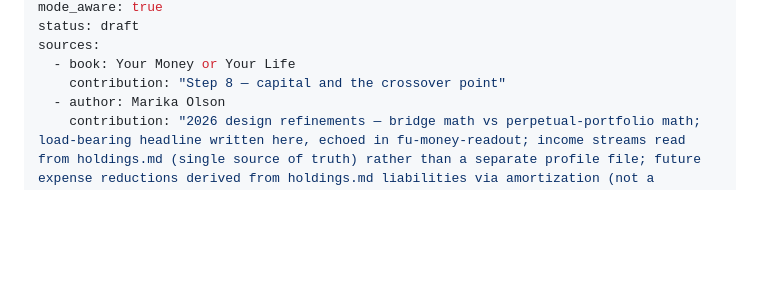
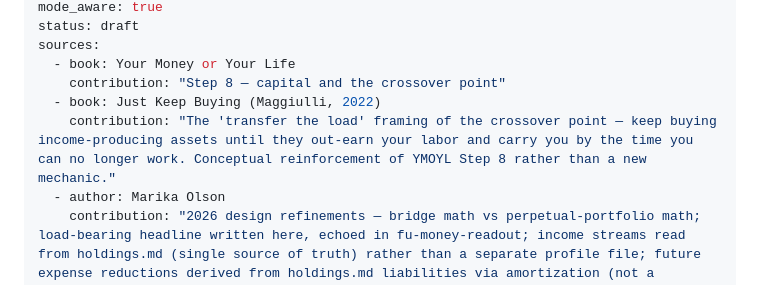
Before and after one commit to XerafinaTaleSedrin/FI-skill-suite, a Markdown page: skills/crossover/SKILL.md, the part around the change. Drawn GitHub-style; blank space fills up the shorter version.

```diff
--- a/skills/crossover/SKILL.md
+++ b/skills/crossover/SKILL.md
@@ -8,6 +8,8 @@ status: draft
 sources:
   - book: Your Money or Your Life
     contribution: "Step 8 — capital and the crossover point"
+  - book: Just Keep Buying (Maggiulli, 2022)
+    contribution: "The 'transfer the load' framing of the crossover point — keep buying income-producing assets until they out-earn your labor and carry you by the time you can no longer work. Conceptual reinforcement of YMOYL Step 8 rather than a new mechanic."
   - author: Marika Olson
     contribution: "2026 design refinements — bridge math vs perpetual-portfolio math; load-bearing headline written here, echoed in fu-money-readout; income streams read from holdings.md (single source of truth) rather than a separate profile file; future expense reductions derived from holdings.md liabilities via amortization (not a separate input); two-scenario sensitivity for streams with early-reduced and waited-full options; trust-fund-haircut sensitivity for government retirement; active-income-forward-projection rule"
 last-reviewed: 2026-05-23
```
Also changed, not shown: skills/money-date/SKILL.md (+2 -0 lines).
